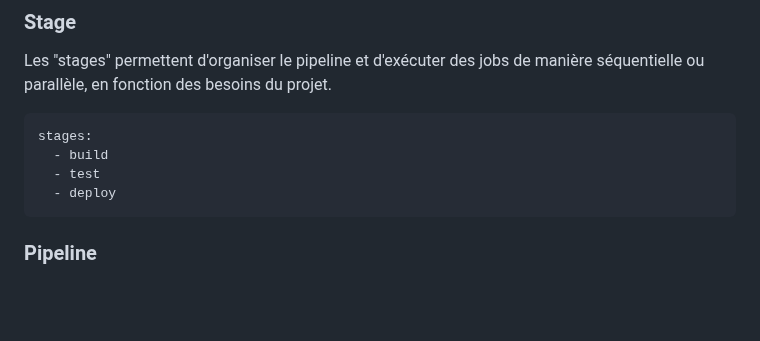
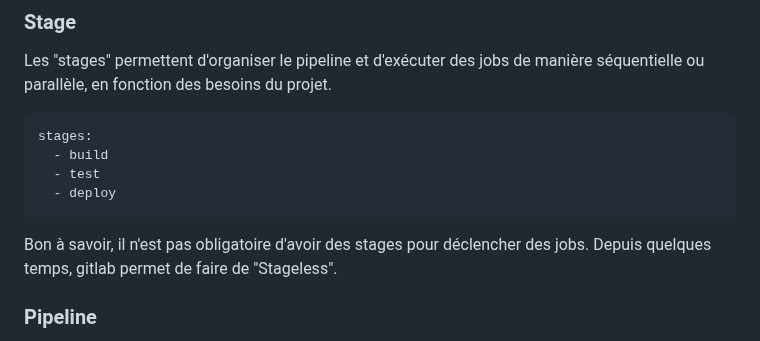
Before and after one commit to becodeorg/DAS-CI-CD, a Markdown page: 03-First-project-and-runner.md, the part around the change. GitHub-like rendering; blank space fills up the shorter version.

````diff
--- a/03-First-project-and-runner.md
+++ b/03-First-project-and-runner.md
@@ -33,6 +33,9 @@ stages:
   - test
   - deploy
 ```
+
+Bon à savoir, il n'est pas obligatoire d'avoir des stages pour déclencher des jobs.
+Depuis quelques temps, gitlab permet de faire de "Stageless".
 
 ### Pipeline
 Chaque fois qu'un commit est effectué sur une branche surveillée (par exemple, la branche principale),
````
